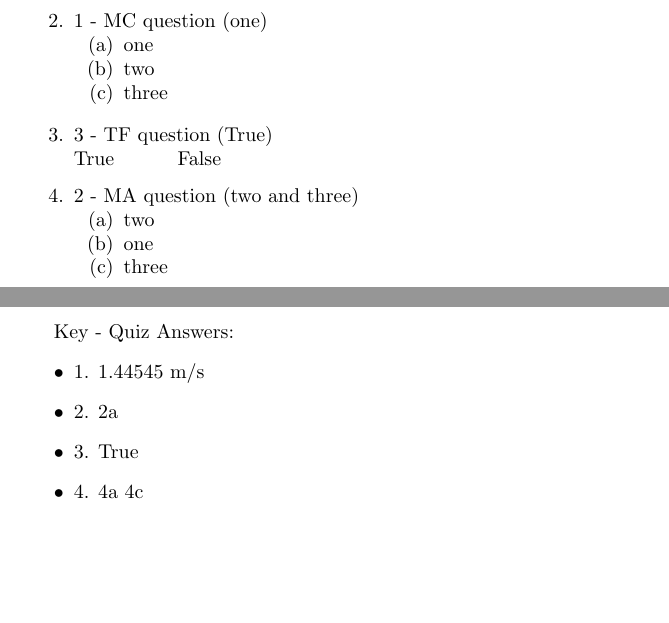
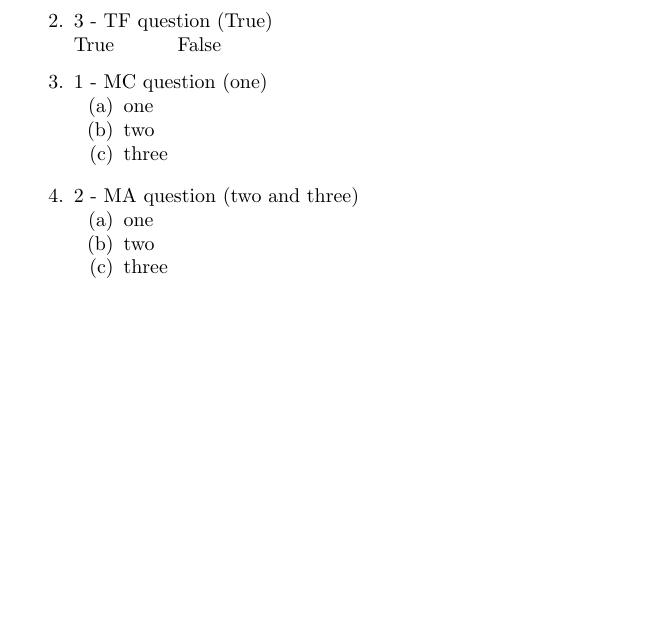
Before and after one commit to CD3/pyHomework, a LaTeX problem sheet (examples/Paper_Quiz.tex): two parts of pages 1 and 2 of 2 before the commit and part of the page after it, the two joined at a grey line, cut so that both start at the same text, the shorter picture padded with empty space. Compiled offline with pdfLaTeX.

```diff
--- a/examples/Paper_Quiz.tex
+++ b/examples/Paper_Quiz.tex
@@ -38,19 +38,7 @@
     \vspace{10pt}
 
 \begin{minipage}{\linewidth}
-    \item \label{2} 1 - MC question (one)
-    \begin{compactenum}
-        \item \label{21} one
-        \item \label{22} two
-        \item \label{23} three
-    \end{compactenum}
-
-    \end{minipage}
-
-    \vspace{10pt}
-
-\begin{minipage}{\linewidth}
-    \item \label{3} 3 - TF question (True)
+    \item \label{2} 3 - TF question (True)
 
         True \hskip 1cm False
 
@@ -59,10 +47,22 @@
     \vspace{10pt}
 
 \begin{minipage}{\linewidth}
+    \item \label{3} 1 - MC question (one)
+    \begin{compactenum}
+        \item \label{31} one
+        \item \label{32} two
+        \item \label{33} three
+    \end{compactenum}
+
+    \end{minipage}
+
+    \vspace{10pt}
+
+\begin{minipage}{\linewidth}
     \item \label{4} 2 - MA question (two and three)
     \begin{compactenum}
-        \item \label{41} two
-        \item \label{42} one
+        \item \label{41} one
+        \item \label{42} two
         \item \label{43} three
     \end{compactenum}
 
@@ -72,19 +72,5 @@
 
 \end{compactenum}
 
-\clearpage
-Key - Quiz Answers:
-\begin{itemize}
-      \item \ref{1}.
-            1.44545 m/s
-      \item \ref{2}.
-            \ref{21}
-      \item \ref{3}.
-            True
-      \item \ref{4}.
-            \ref{41}
-            \ref{43}
-
-\end{itemize}
 
 \end{document}
```
Also changed, not shown: examples/Bb_Quiz_Example.txt (+4 -4 lines), examples/Paper_Quiz.txt (added, +3 -0 lines), examples/Paper_Quiz-Key.pdf, examples/Paper_Quiz.pdf, 2 other files.
